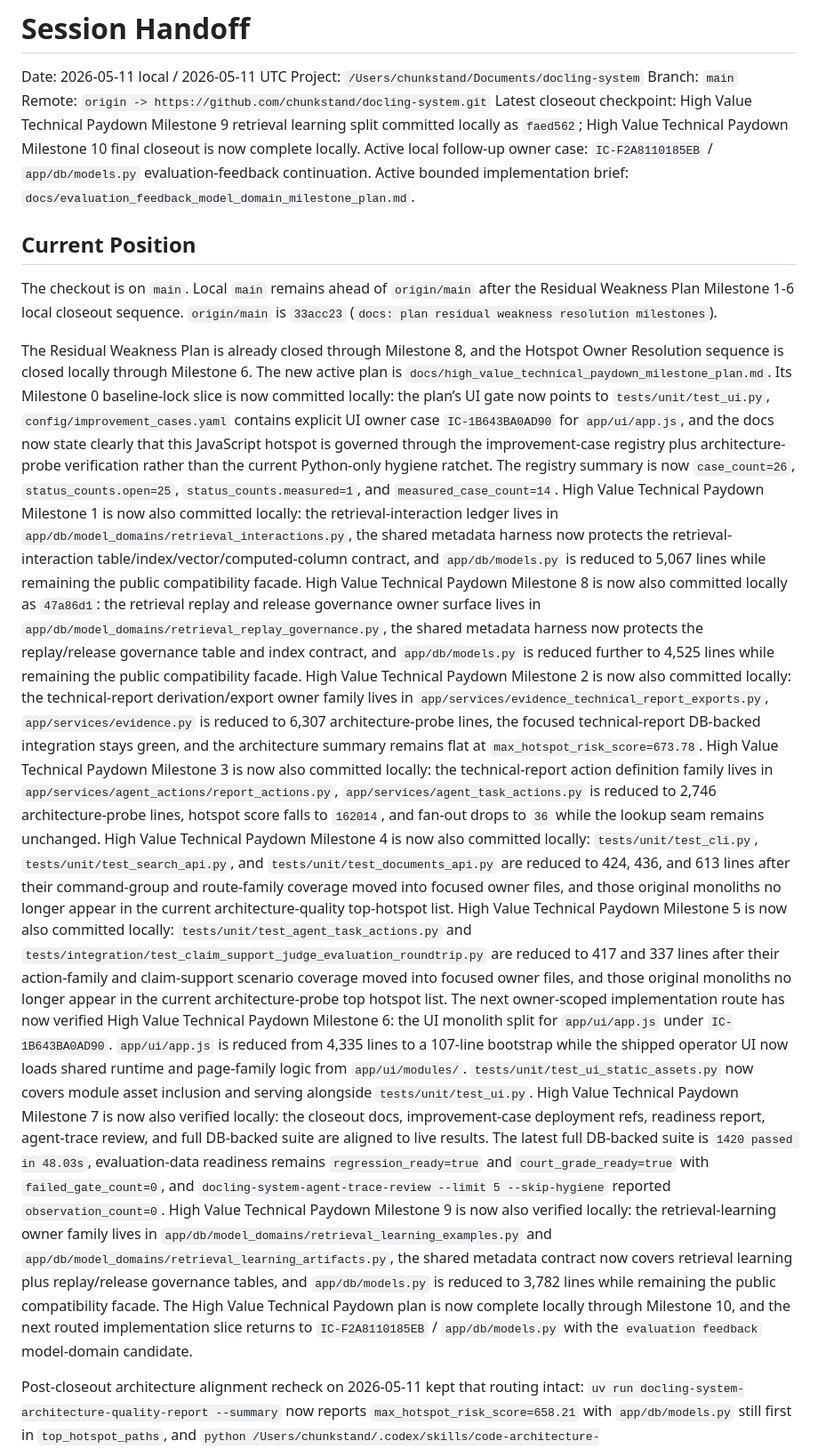
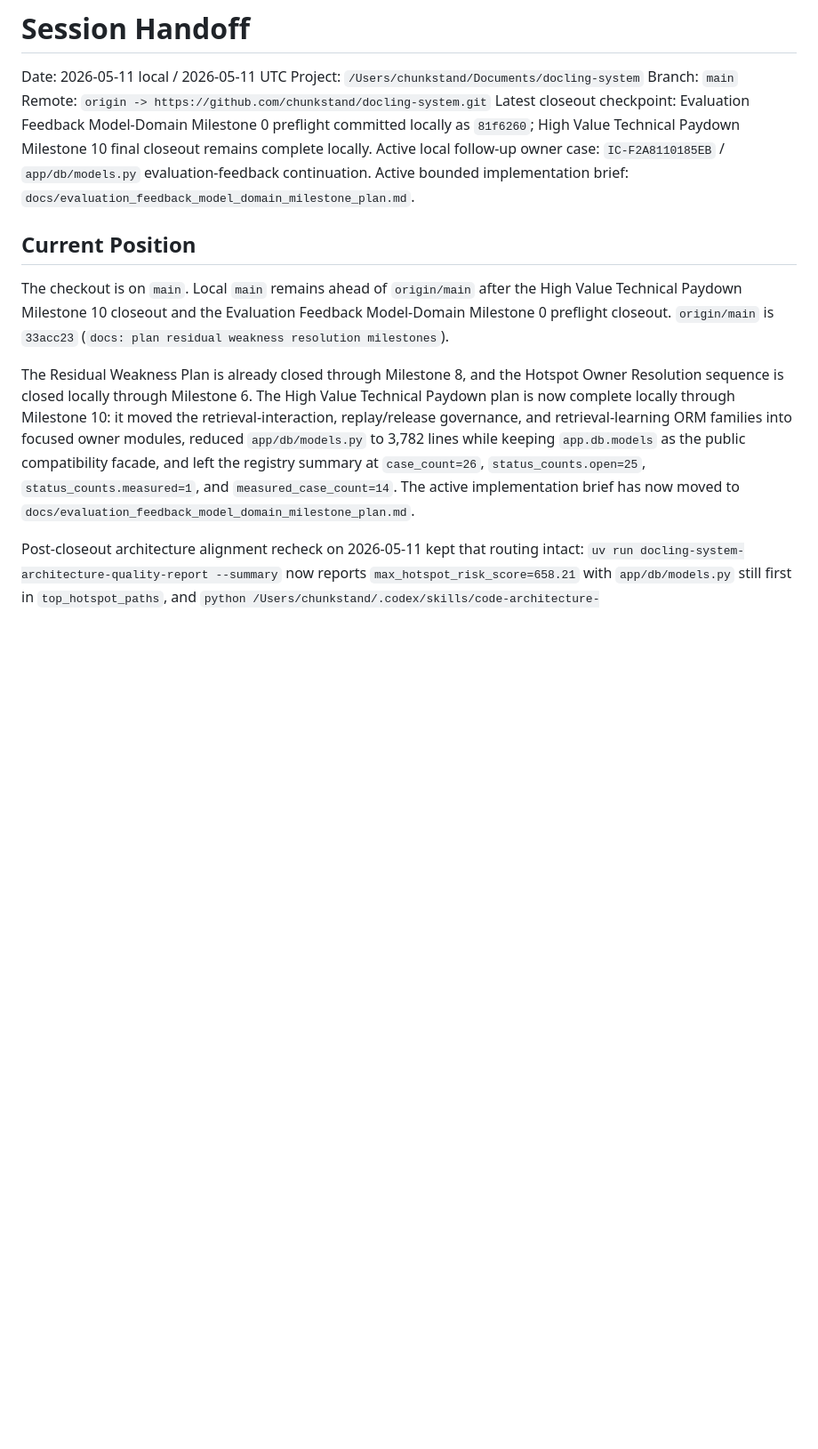
Before and after one commit to chunkstand/docling-system, a Markdown page: docs/SESSION_HANDOFF.md, the part around one of its changes. Shown at 89% size. Drawn GitHub-style; blank space fills up the shorter version.

Commit message:
docs: align evaluation feedback milestone 0 routing

```diff
--- a/docs/SESSION_HANDOFF.md
+++ b/docs/SESSION_HANDOFF.md
@@ -4,9 +4,9 @@ Date: 2026-05-11 local / 2026-05-11 UTC
 Project: `/Users/chunkstand/Documents/docling-system`
 Branch: `main`
 Remote: `origin -> https://github.com/chunkstand/docling-system.git`
-Latest closeout checkpoint: High Value Technical Paydown Milestone 9 retrieval
-learning split committed locally as `faed562`; High Value Technical Paydown
-Milestone 10 final closeout is now complete locally.
+Latest closeout checkpoint: Evaluation Feedback Model-Domain Milestone 0
+preflight committed locally as `81f6260`; High Value Technical Paydown
+Milestone 10 final closeout remains complete locally.
 Active local follow-up owner case: `IC-F2A8110185EB` /
 `app/db/models.py` evaluation-feedback continuation.
 Active bounded implementation brief:
@@ -15,77 +15,21 @@ Active bounded implementation brief:
 ## Current Position
 
 The checkout is on `main`. Local `main` remains ahead of `origin/main` after
-the Residual Weakness Plan Milestone 1-6 local closeout sequence.
+the High Value Technical Paydown Milestone 10 closeout and the Evaluation
+Feedback Model-Domain Milestone 0 preflight closeout.
 `origin/main` is `33acc23` (`docs: plan residual weakness resolution
 milestones`).
 
 The Residual Weakness Plan is already closed through Milestone 8, and the
 Hotspot Owner Resolution sequence is closed locally through Milestone 6. The
-new active plan is
-`docs/high_value_technical_paydown_milestone_plan.md`. Its Milestone 0
-baseline-lock slice is now committed locally: the plan’s UI gate now points to
-`tests/unit/test_ui.py`, `config/improvement_cases.yaml` contains explicit UI
-owner case `IC-1B643BA0AD90` for `app/ui/app.js`, and the docs now state
-clearly that this JavaScript hotspot is governed through the improvement-case
-registry plus architecture-probe verification rather than the current
-Python-only hygiene ratchet. The registry summary is now `case_count=26`,
+High Value Technical Paydown plan is now complete locally through Milestone 10:
+it moved the retrieval-interaction, replay/release governance, and
+retrieval-learning ORM families into focused owner modules, reduced
+`app/db/models.py` to 3,782 lines while keeping `app.db.models` as the public
+compatibility facade, and left the registry summary at `case_count=26`,
 `status_counts.open=25`, `status_counts.measured=1`, and
-`measured_case_count=14`. High Value Technical Paydown Milestone 1 is now also
-committed locally: the retrieval-interaction ledger lives in
-`app/db/model_domains/retrieval_interactions.py`, the shared metadata harness
-now protects the retrieval-interaction table/index/vector/computed-column
-contract, and `app/db/models.py` is reduced to 5,067 lines while remaining the
-public compatibility facade. High Value Technical Paydown Milestone 8 is now
-also committed locally as `47a86d1`: the retrieval replay and release
-governance owner surface lives in
-`app/db/model_domains/retrieval_replay_governance.py`, the shared metadata
-harness now protects the replay/release governance table and index contract,
-and `app/db/models.py` is reduced further to 4,525 lines while remaining the
-public compatibility facade. High Value Technical Paydown
-Milestone 2 is now also committed locally: the technical-report
-derivation/export owner family
-lives in `app/services/evidence_technical_report_exports.py`,
-`app/services/evidence.py` is reduced to 6,307 architecture-probe lines, the
-focused technical-report DB-backed integration stays green, and the architecture
-summary remains flat at `max_hotspot_risk_score=673.78`. High Value Technical
-Paydown Milestone 3 is now also committed locally: the technical-report action
-definition family lives in `app/services/agent_actions/report_actions.py`,
-`app/services/agent_task_actions.py` is reduced to 2,746
-architecture-probe lines, hotspot score falls to `162014`, and fan-out drops
-to `36` while the lookup seam remains unchanged. High Value Technical Paydown
-Milestone 4 is now also committed locally: `tests/unit/test_cli.py`,
-`tests/unit/test_search_api.py`, and `tests/unit/test_documents_api.py` are
-reduced to 424, 436, and 613 lines after their command-group and route-family
-coverage moved into focused owner files, and those original monoliths no longer
-appear in the current architecture-quality top-hotspot list. High Value
-Technical Paydown Milestone 5 is now also committed locally:
-`tests/unit/test_agent_task_actions.py` and
-`tests/integration/test_claim_support_judge_evaluation_roundtrip.py` are
-reduced to 417 and 337 lines after their action-family and claim-support
-scenario coverage moved into focused owner files, and those original monoliths
-no longer appear in the current architecture-probe top hotspot list. The next
-owner-scoped implementation route has now verified High Value Technical
-Paydown Milestone 6: the UI monolith split for `app/ui/app.js` under
-`IC-1B643BA0AD90`. `app/ui/app.js` is reduced from 4,335 lines to a 107-line
-bootstrap while the shipped operator UI now loads shared runtime and
-page-family logic from `app/ui/modules/`. `tests/unit/test_ui_static_assets.py`
-now covers module asset inclusion and serving alongside `tests/unit/test_ui.py`.
-High Value Technical Paydown Milestone 7 is now also verified locally: the
-closeout docs, improvement-case deployment refs, readiness report, agent-trace
-review, and full DB-backed suite are aligned to live results. The latest full
-DB-backed suite is `1420 passed in 48.03s`, evaluation-data readiness remains
-`regression_ready=true` and `court_grade_ready=true` with
-`failed_gate_count=0`, and `docling-system-agent-trace-review --limit 5 --skip-hygiene`
-reported `observation_count=0`. High Value Technical Paydown Milestone 9 is
-now also verified locally: the retrieval-learning owner family lives in
-`app/db/model_domains/retrieval_learning_examples.py` and
-`app/db/model_domains/retrieval_learning_artifacts.py`, the shared metadata
-contract now covers retrieval learning plus replay/release governance tables,
-and `app/db/models.py` is reduced to 3,782 lines while remaining the public
-compatibility facade. The High Value Technical Paydown plan is now complete
-locally through Milestone 10, and the next routed implementation slice returns
-to `IC-F2A8110185EB` / `app/db/models.py` with the `evaluation feedback`
-model-domain candidate.
+`measured_case_count=14`. The active implementation brief has now moved to
+`docs/evaluation_feedback_model_domain_milestone_plan.md`.
 
 Post-closeout architecture alignment recheck on 2026-05-11 kept that routing
 intact: `uv run docling-system-architecture-quality-report --summary` now
```
Also changed, not shown: other parts of docs/SESSION_HANDOFF.md (+32 -52 lines), docs/agentic_architecture_index.md (+1 -1 lines), docs/data_model_boundary_plan.md (+4 -0 lines).
